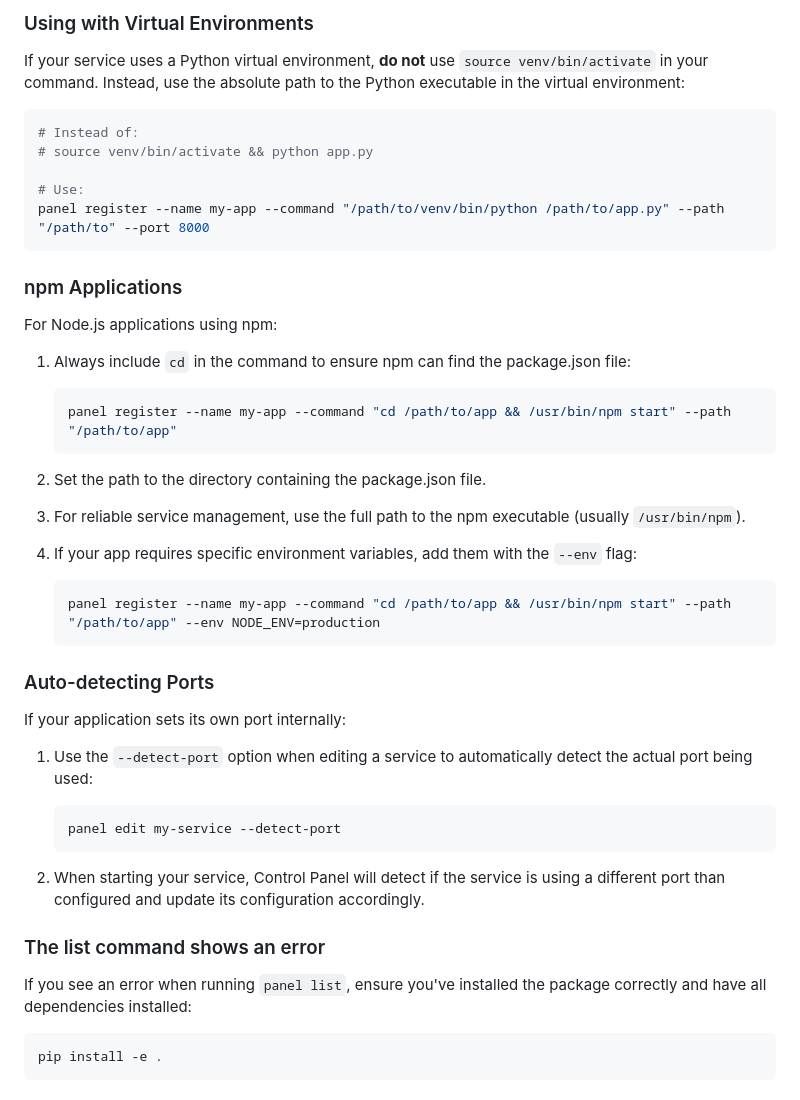
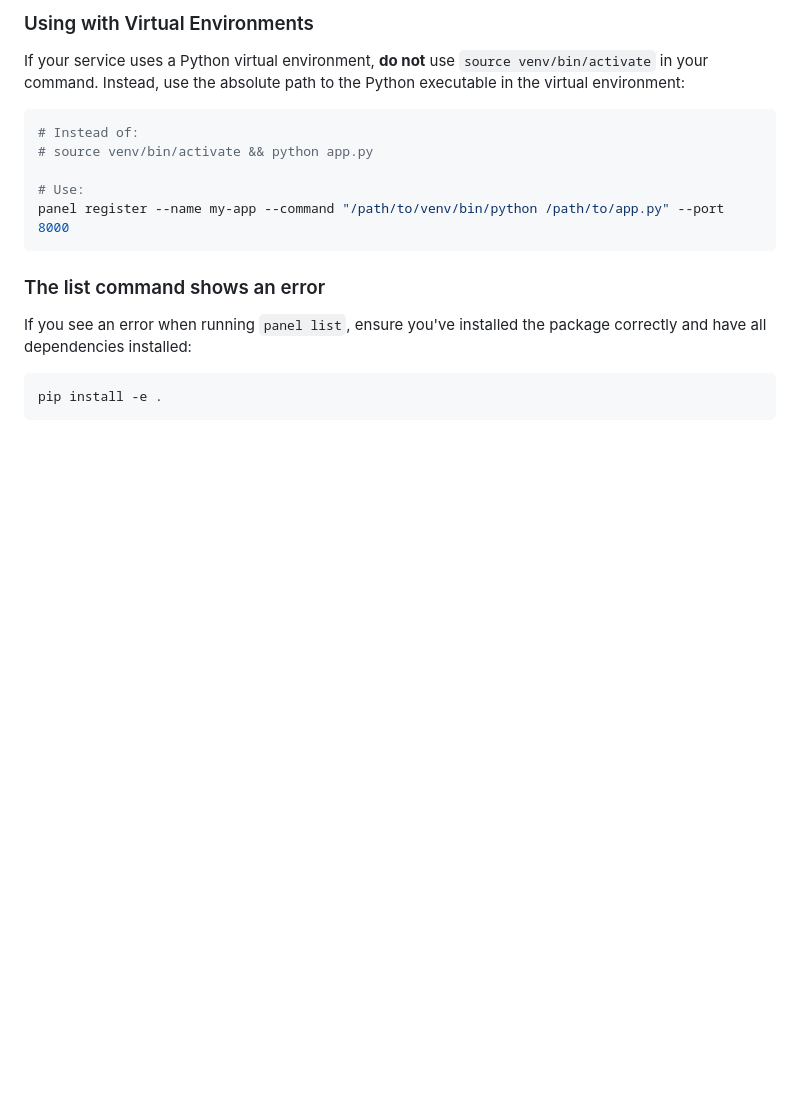
Before and after one commit to BenMiriello/control-panel, a Markdown page: README.md, the part around the change printed below. Drawn GitHub-style; blank space fills up the shorter version.

````diff
--- a/README.md
+++ b/README.md
@@ -393,37 +375,8 @@ If your service uses a Python virtual environment, **do not** use `source venv/b
 # source venv/bin/activate && python app.py
 
 # Use:
-panel register --name my-app --command "/path/to/venv/bin/python /path/to/app.py" --path "/path/to" --port 8000
+panel register --name my-app --command "/path/to/venv/bin/python /path/to/app.py" --port 8000
 ```
-
-### npm Applications
-
-For Node.js applications using npm:
-
-1. Always include `cd` in the command to ensure npm can find the package.json file:
-   ```bash
-   panel register --name my-app --command "cd /path/to/app && /usr/bin/npm start" --path "/path/to/app"
-   ```
-
-2. Set the path to the directory containing the package.json file.
-
-3. For reliable service management, use the full path to the npm executable (usually `/usr/bin/npm`).
-
-4. If your app requires specific environment variables, add them with the `--env` flag:
-   ```bash
-   panel register --name my-app --command "cd /path/to/app && /usr/bin/npm start" --path "/path/to/app" --env NODE_ENV=production
-   ```
-
-### Auto-detecting Ports
-
-If your application sets its own port internally:
-
-1. Use the `--detect-port` option when editing a service to automatically detect the actual port being used:
-   ```bash
-   panel edit my-service --detect-port
-   ```
-
-2. When starting your service, Control Panel will detect if the service is using a different port than configured and update its configuration accordingly.
 
 ### The list command shows an error
 
````
Also changed, not shown: other parts of README.md (+37 -55 lines).
